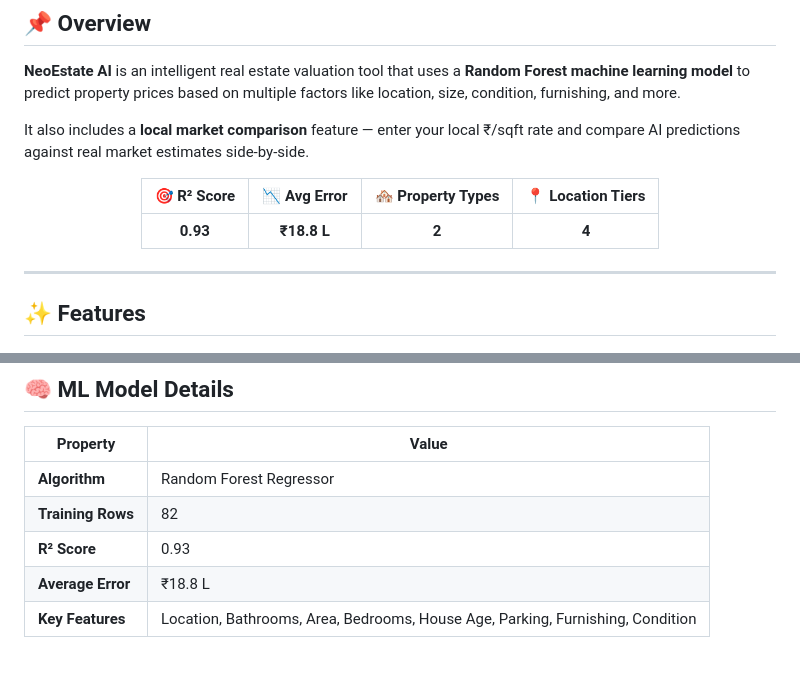
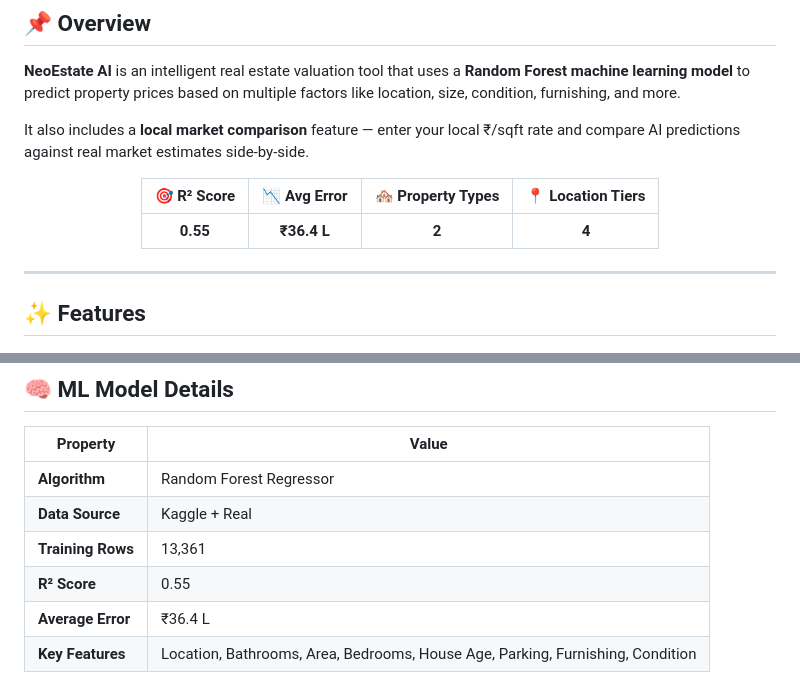
Before and after one commit to ARTHIK22/neoestate-ai, a Markdown page: README.md, 2 parts joined by grey strips. Drawn GitHub-style.

```diff
--- a/README.md
+++ b/README.md
@@ -36,7 +36,7 @@ It also includes a **local market comparison** feature — enter your local ₹/
 
 | 🎯 R² Score | 📉 Avg Error | 🏘️ Property Types | 📍 Location Tiers |
 |:-----------:|:------------:|:-----------------:|:-----------------:|
-| **0.93** | **₹18.8 L** | **2** | **4** |
+| **0.55** | **₹36.4 L** | **2** | **4** |
 
 </div>
 
@@ -115,9 +115,10 @@ neoestate-ai/
 | Property | Value |
 |---|---|
 | **Algorithm** | Random Forest Regressor |
-| **Training Rows** | 82 |
-| **R² Score** | 0.93 |
-| **Average Error** | ₹18.8 L |
+| **Data Source** | Kaggle + Real |
+| **Training Rows** | 13,361 |
+| **R² Score** | 0.55 |
+| **Average Error** | ₹36.4 L |
 | **Key Features** | Location, Bathrooms, Area, Bedrooms, House Age, Parking, Furnishing, Condition |
 
 The model is trained on real estate data covering multiple property types and locations across India. Feature importance analysis reveals **Location (29.2%)**, **Bathrooms (25.6%)**, and **Area (23.1%)** as the top three price drivers.
```
